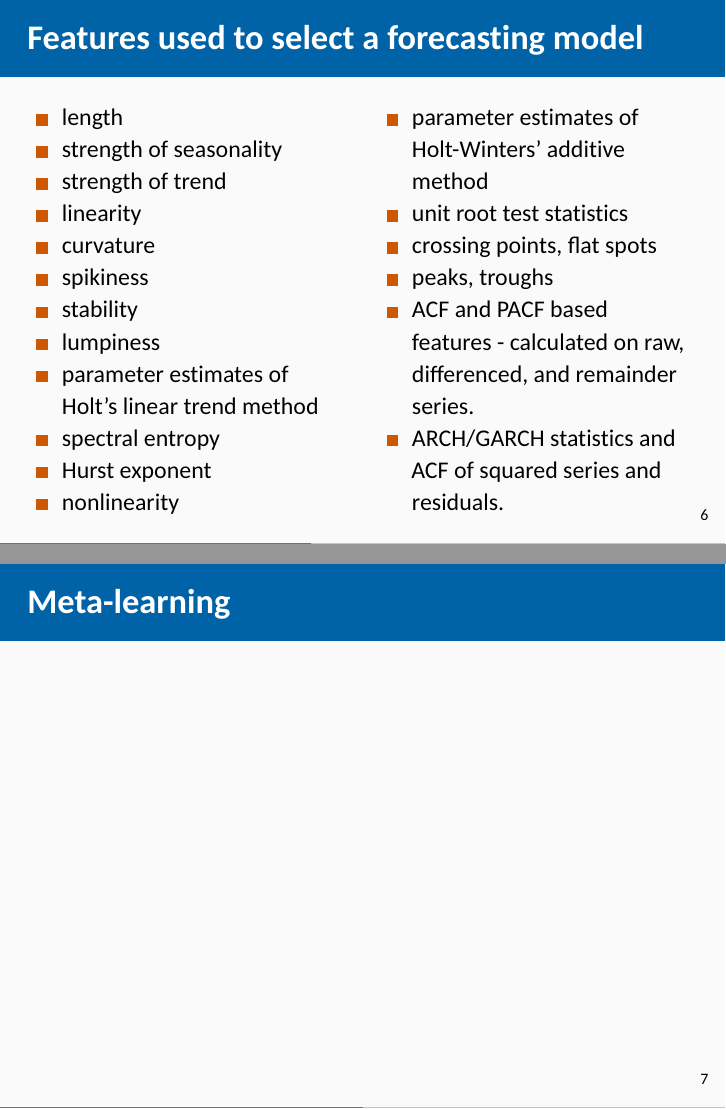
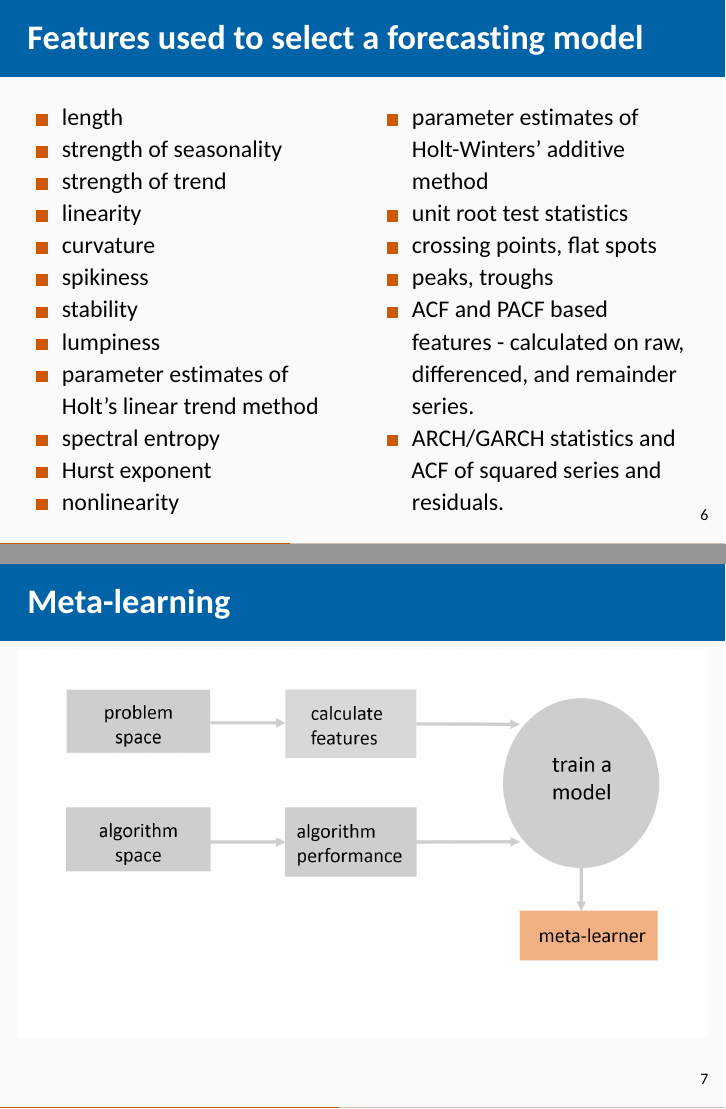
Before and after one commit to thiyangt/beijingTalk, an R Markdown document (beijingtalk.Rmd): pages 8 and 9 of 16 before the commit and pages 8 and 9 of 17 after it, joined at a grey line. The pictures show the output file beijingtalk.pdf that the author committed with the source.

Commit message:
update beijing talk file

```diff
--- a/beijingtalk.Rmd
+++ b/beijingtalk.Rmd
@@ -122,6 +122,13 @@ ggplot(df, aes(x = trend, y = seasonality)) +
 
 ## Meta-learning
 
+\centerline{\includegraphics[width=\paperwidth]{figures/metaoffline.png}}
+
+## Meta-learning
+
+\centerline{\includegraphics[width=\paperwidth]{figures/metalearning.png}}
+
+
 ## Feature-based forecasting algorithms
 
 ## \fontsize{15}{15}\bf\sffamily FFORMS: Feature-based FORecast Model Selection
```
Also changed, not shown: beijingtalk.pdf, 1 other file.
